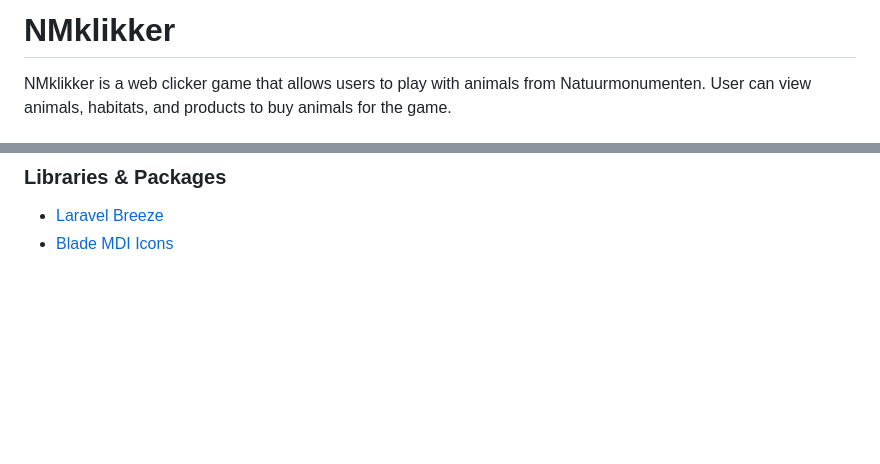
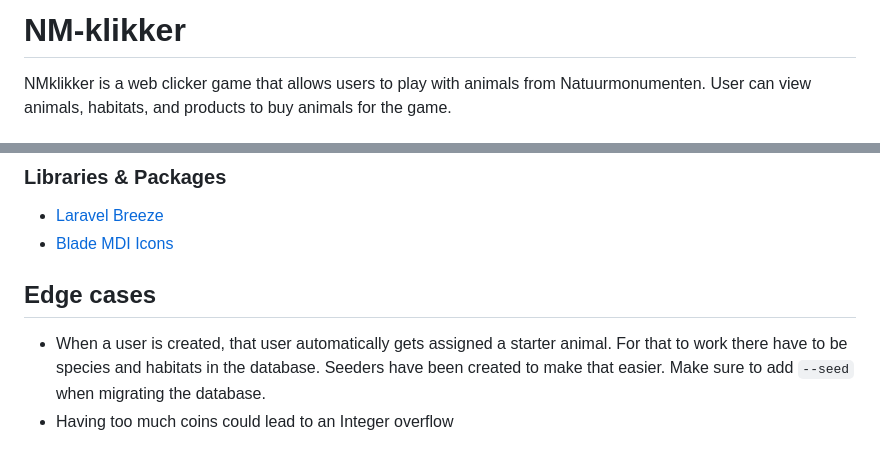
Before and after one commit to BoorZuur/TLE2, a Markdown page: README.md, 2 parts joined by grey strips. GitHub-like rendering; blank space fills up the shorter version.

Commit message:
Update README.md with edge cases information
Added edge cases section to README.md for user creation and coin overflow.

```diff
--- a/README.md
+++ b/README.md
@@ -1,4 +1,4 @@
-# NMklikker
+# NM-klikker
 NMklikker is a web clicker game that allows users to play with animals from Natuurmonumenten.
 User can view animals, habitats, and products to buy animals for the game.
 
@@ -140,3 +140,7 @@ The host is a VPS Provided by the Rotterdam University of Applied Sciences runni
 
 - [Laravel Breeze](https://github.com/laravel/breeze)
 - [Blade MDI Icons](https://github.com/postare/blade-mdi)
+
+## Edge cases
+- When a user is created, that user automatically gets assigned a starter animal. For that to work there have to be species and habitats in the database. Seeders have been created to make that easier. Make sure to add `--seed` when migrating the database.
+- Having too much coins could lead to an Integer overflow
```
